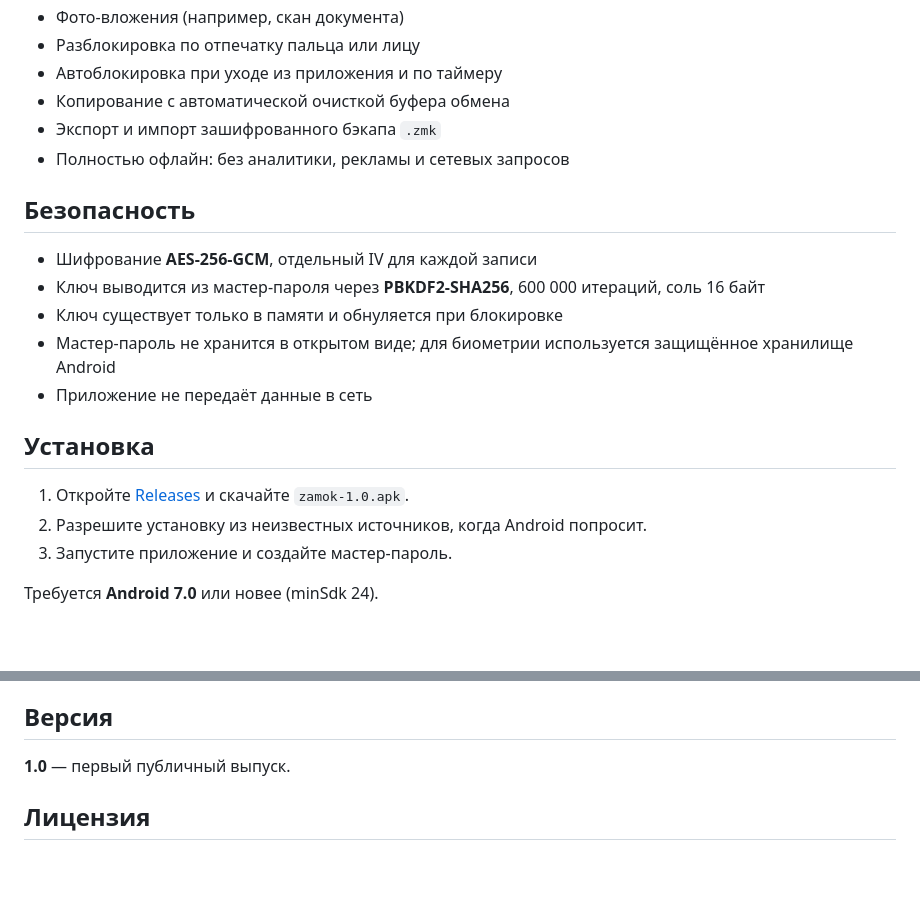
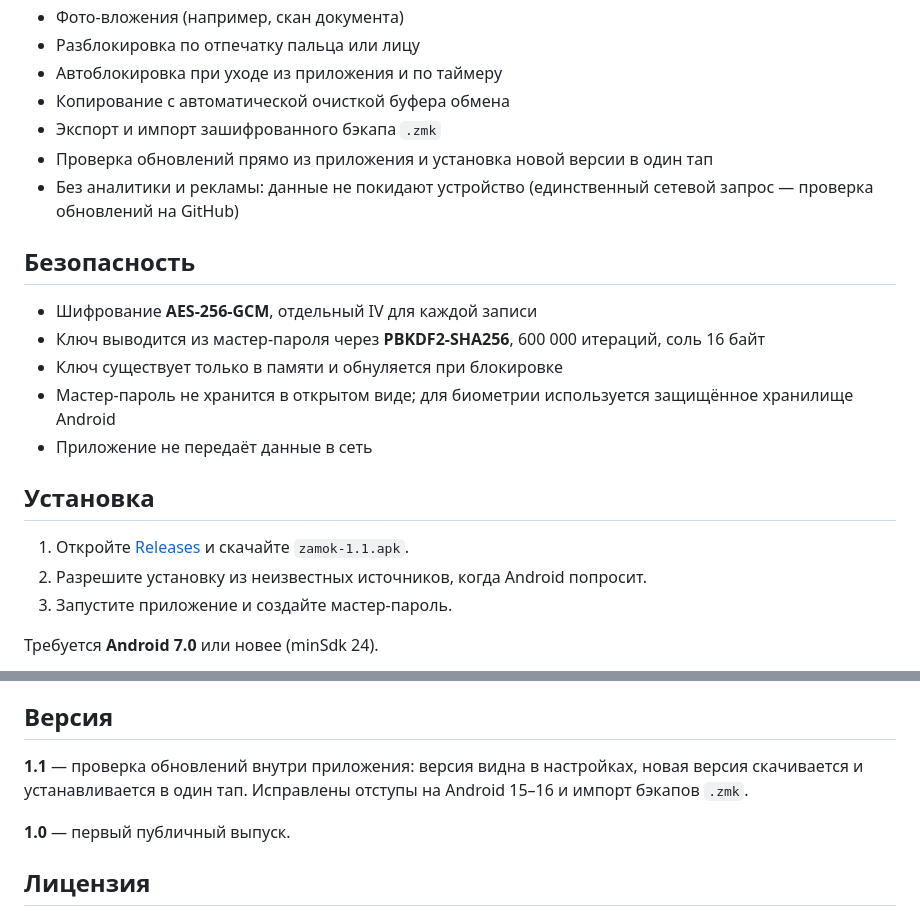
Before and after one commit to adminmik7/zamok, a Markdown page: README.md, 2 parts joined by grey strips. GitHub-like rendering; blank space fills up the shorter version.

Commit message:
docs: описание для v1.1

```diff
--- a/README.md
+++ b/README.md
@@ -20,7 +20,8 @@
 - Автоблокировка при уходе из приложения и по таймеру
 - Копирование с автоматической очисткой буфера обмена
 - Экспорт и импорт зашифрованного бэкапа `.zmk`
-- Полностью офлайн: без аналитики, рекламы и сетевых запросов
+- Проверка обновлений прямо из приложения и установка новой версии в один тап
+- Без аналитики и рекламы: данные не покидают устройство (единственный сетевой запрос — проверка обновлений на GitHub)
 
 ## Безопасность
 
@@ -32,7 +33,7 @@
 
 ## Установка
 
-1. Откройте [Releases](https://github.com/adminmik7/zamok/releases) и скачайте `zamok-1.0.apk`.
+1. Откройте [Releases](https://github.com/adminmik7/zamok/releases) и скачайте `zamok-1.1.apk`.
 2. Разрешите установку из неизвестных источников, когда Android попросит.
 3. Запустите приложение и создайте мастер-пароль.
 
@@ -46,6 +47,8 @@
 
 ## Версия
 
+**1.1** — проверка обновлений внутри приложения: версия видна в настройках, новая версия скачивается и устанавливается в один тап. Исправлены отступы на Android 15–16 и импорт бэкапов `.zmk`.
+
 **1.0** — первый публичный выпуск.
 
 ## Лицензия
```
